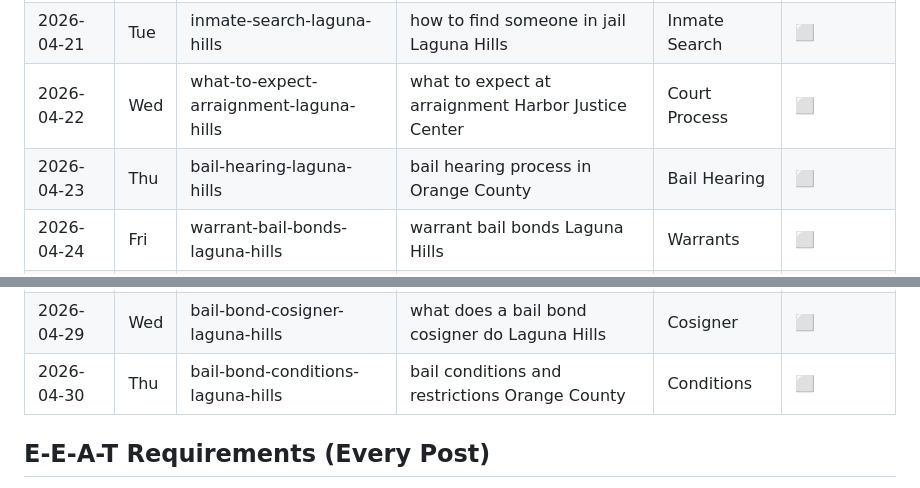
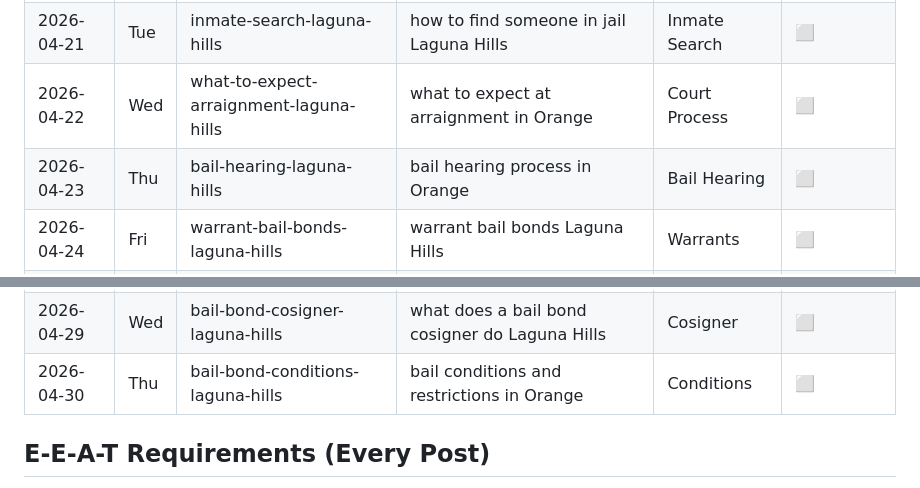
Before and after one commit to vitalradarai-source/lagunahillsbailbonds, a Markdown page: blogs/april-calendar.md, 2 parts joined by grey strips. Drawn GitHub-style.

Commit message:
seo: stagger Apr 21-30 calendar (doorway-page risk mitigation)
Co-Authored-By: Claude Opus 4.7 <noreply@anthropic.com>

```diff
--- a/blogs/april-calendar.md
+++ b/blogs/april-calendar.md
@@ -34,15 +34,15 @@
 | 2026-04-19 | Sun | bail-bond-payment-plan-laguna-hills | bail bond payment plan Laguna Hills | Payment Plans | ⬜ |
 | 2026-04-20 | Mon | jail-booking-process-laguna-hills | jail booking process at OCSD South | Jail Process | ⬜ |
 | 2026-04-21 | Tue | inmate-search-laguna-hills | how to find someone in jail Laguna Hills | Inmate Search | ⬜ |
-| 2026-04-22 | Wed | what-to-expect-arraignment-laguna-hills | what to expect at arraignment Harbor Justice Center | Court Process | ⬜ |
-| 2026-04-23 | Thu | bail-hearing-laguna-hills | bail hearing process in Orange County | Bail Hearing | ⬜ |
+| 2026-04-22 | Wed | what-to-expect-arraignment-laguna-hills | what to expect at arraignment in Orange | Court Process | ⬜ |
+| 2026-04-23 | Thu | bail-hearing-laguna-hills | bail hearing process in Orange | Bail Hearing | ⬜ |
 | 2026-04-24 | Fri | warrant-bail-bonds-laguna-hills | warrant bail bonds Laguna Hills | Warrants | ⬜ |
 | 2026-04-25 | Sat | what-happens-miss-court-laguna-hills | what happens if you miss court date Laguna Hills | FTA | ⬜ |
 | 2026-04-26 | Sun | assault-bail-bonds-laguna-hills | assault and battery bail bonds Laguna Hills | Assault | ⬜ |
 | 2026-04-27 | Mon | theft-bail-bonds-laguna-hills | theft and burglary bail bonds Laguna Hills | Theft | ⬜ |
 | 2026-04-28 | Tue | choosing-bail-bondsman-laguna-hills | how to choose a bail bondsman in Laguna Hills | How to Choose | ⬜ |
 | 2026-04-29 | Wed | bail-bond-cosigner-laguna-hills | what does a bail bond cosigner do Laguna Hills | Cosigner | ⬜ |
-| 2026-04-30 | Thu | bail-bond-conditions-laguna-hills | bail conditions and restrictions Orange County | Conditions | ⬜ |
+| 2026-04-30 | Thu | bail-bond-conditions-laguna-hills | bail conditions and restrictions in Orange | Conditions | ⬜ |
 
 ## E-E-A-T Requirements (Every Post)
 - Licensed bondsman perspective (Sean Plotkin, License #1K06080)
```
